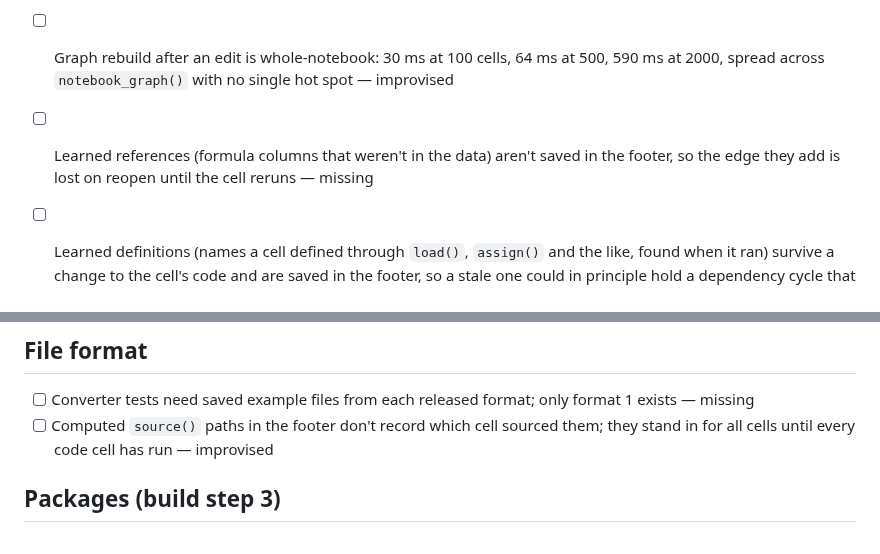
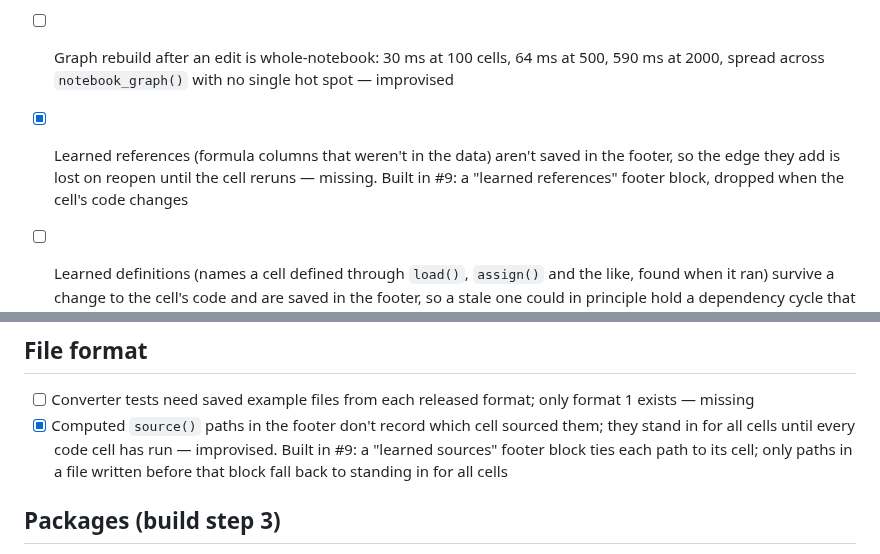
Before and after one commit to jowch/Ember, a Markdown page: docs/design-gaps.md, 2 parts joined by grey strips. GitHub-like rendering.

Commit message:
Design gaps: tick #9's learned references and learned sources

```diff
--- a/docs/design-gaps.md
+++ b/docs/design-gaps.md
@@ -8,7 +8,7 @@ done; clear out ticked items at each release.
 
 - [x] Replace the setup cell with settings cells ([settings-cells.md](settings-cells.md)) — missing
 - [ ] Graph rebuild after an edit is whole-notebook: 30 ms at 100 cells, 64 ms at 500, 590 ms at 2000, spread across `notebook_graph()` with no single hot spot — improvised
-- [ ] Learned references (formula columns that weren't in the data) aren't saved in the footer, so the edge they add is lost on reopen until the cell reruns — missing
+- [x] Learned references (formula columns that weren't in the data) aren't saved in the footer, so the edge they add is lost on reopen until the cell reruns — missing. Built in #9: a "learned references" footer block, dropped when the cell's code changes
 - [ ] Learned definitions (names a cell defined through `load()`, `assign()` and the like, found when it ran) survive a change to the cell's code and are saved in the footer, so a stale one could in principle hold a dependency cycle that no edit, run or reopen clears. #9 drops learned references on a code change for this reason, but left definitions alone: they order `load()`/`assign()` cells before anything runs, so dropping them on edit changes behavior. Decide whether they drop too (#9 review, round 2) — improvised
 - [x] `library()` inside a function body counts as attaching, so a function that attaches conditionally always makes its cell run first — improvised. Now it uses the package without attaching it (test-walk.R)
 - [x] Method dispatch isn't an edge: a cell defining `print.foo` defines the name `print.foo`, but a cell that prints a `foo` reads only `print`, so editing the method doesn't rerun it — missing. Built in #6: S3 methods, `setMethod()` and `registerS3method()` are keyed by (generic, class), with an edge on the bare generic name (test-methods.R). Left out:
@@ -36,7 +36,7 @@ done; clear out ticked items at each release.
 ## File format
 
 - [ ] Converter tests need saved example files from each released format; only format 1 exists — missing
-- [ ] Computed `source()` paths in the footer don't record which cell sourced them; they stand in for all cells until every code cell has run — improvised
+- [x] Computed `source()` paths in the footer don't record which cell sourced them; they stand in for all cells until every code cell has run — improvised. Built in #9: a "learned sources" footer block ties each path to its cell; only paths in a file written before that block fall back to standing in for all cells
 
 ## Packages (build step 3)
 
```
